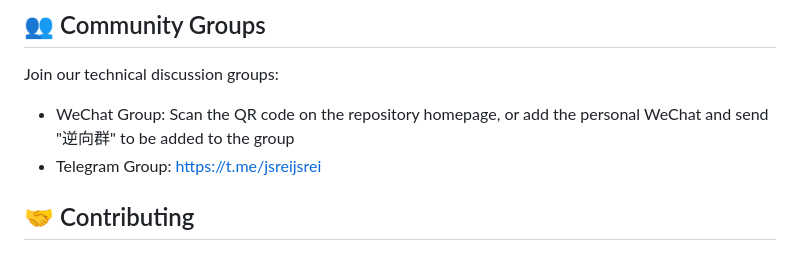
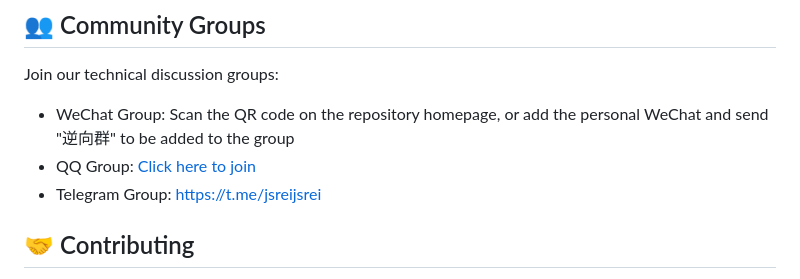
Before and after one commit to JSREI/js-debugger-bypass-goat, a Markdown page: README.en.md, the part around one of its changes. Rendered like a GitHub page.

Commit message:
feat: add QQ group information to README files

```diff
--- a/README.en.md
+++ b/README.en.md
@@ -76,6 +76,7 @@ python -m http.server 8080
 Join our technical discussion groups:
 
 - WeChat Group: Scan the QR code on the repository homepage, or add the personal WeChat and send "逆向群" to be added to the group
+- QQ Group: [Click here to join](https://qm.qq.com/q/YfdB3w3OEY)
 - Telegram Group: [https://t.me/jsreijsrei](https://t.me/jsreijsrei)
 
 ## 🤝 Contributing
```
Also changed, not shown: other parts of README.en.md (+7 -0 lines), README.md (+8 -0 lines).
